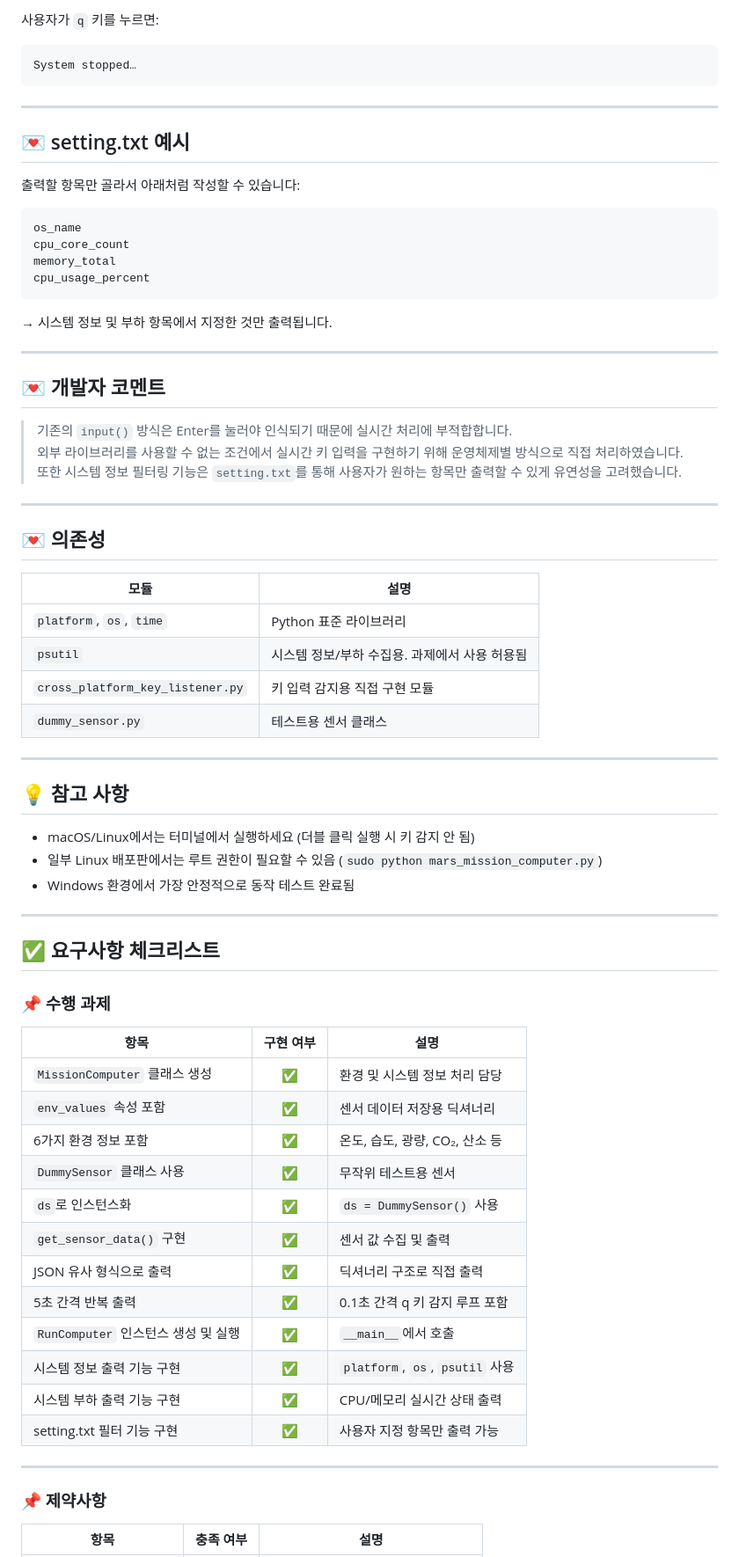
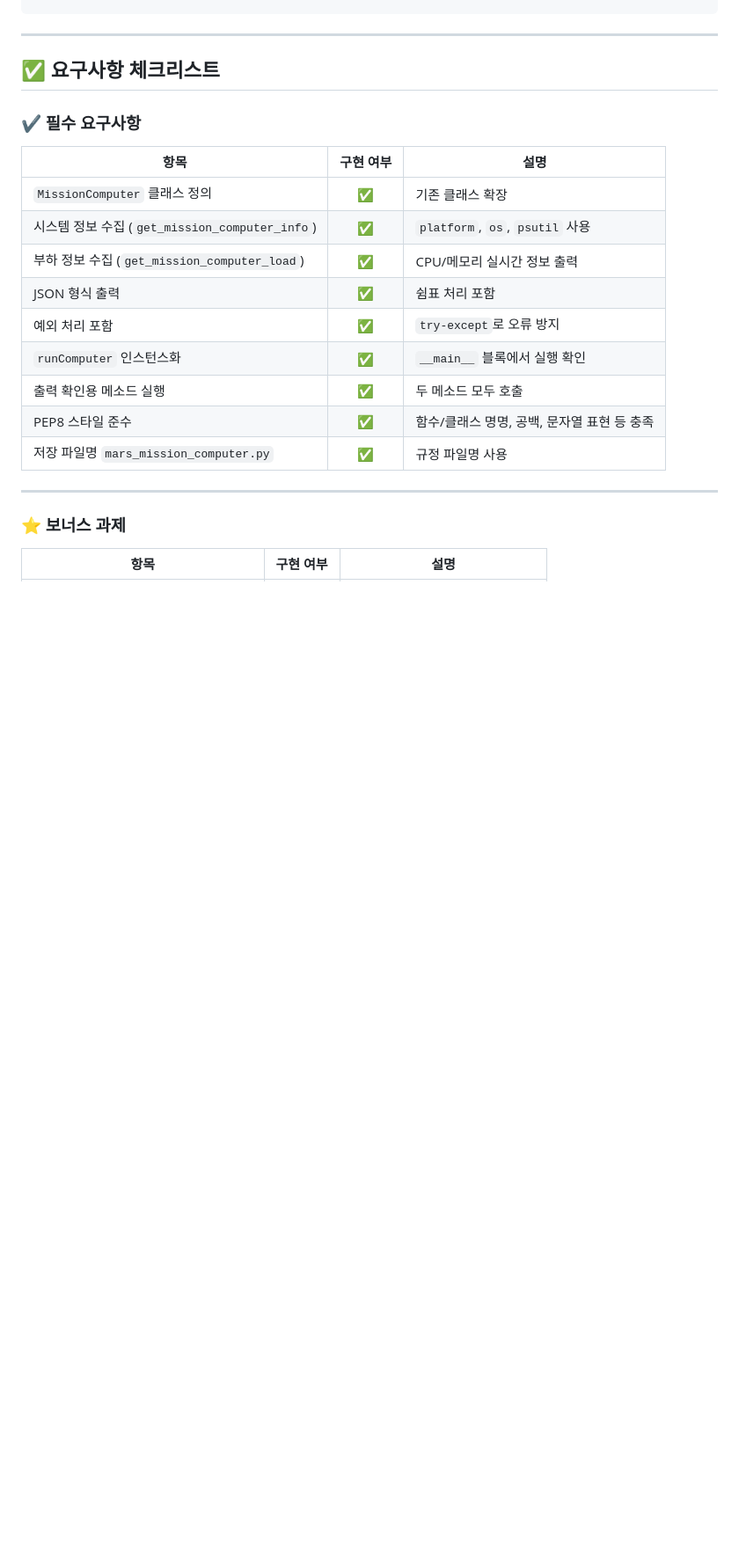
Before and after one commit to c1vera/2025-dmu-codyssey, a Markdown page: part1/Week_05/README.md, the part around one of its changes. Shown at 88% size. GitHub-like rendering; blank space fills up the shorter version.

````diff
--- a/part1/Week_05/README.md
+++ b/part1/Week_05/README.md
@@ -72,77 +79,26 @@ python mars_mission_computer.py
 ```
-
-사용자가 `q` 키를 누르면:
-
-```plaintext
-System stopped…
-```
-
----
-
-## 💌 setting.txt 예시
-
-출력할 항목만 골라서 아래처럼 작성할 수 있습니다:
-
-```
-os_name
-cpu_core_count
-memory_total
-cpu_usage_percent
-```
-
-→ 시스템 정보 및 부하 항목에서 지정한 것만 출력됩니다.
-
----
-
-## 💌 개발자 코멘트
-
-> 기존의 `input()` 방식은 Enter를 눌러야 인식되기 때문에 실시간 처리에 부적합합니다.
-> 외부 라이브러리를 사용할 수 없는 조건에서 실시간 키 입력을 구현하기 위해 운영체제별 방식으로 직접 처리하였습니다.
-> 또한 시스템 정보 필터링 기능은 `setting.txt`를 통해 사용자가 원하는 항목만 출력할 수 있게 유연성을 고려했습니다.
-
----
-
-## 💌 의존성
-
-| 모듈 | 설명 |
-|------|------|
-| `platform`, `os`, `time` | Python 표준 라이브러리 |
-| `psutil` | 시스템 정보/부하 수집용. 과제에서 사용 허용됨 |
-| `cross_platform_key_listener.py` | 키 입력 감지용 직접 구현 모듈 |
-| `dummy_sensor.py` | 테스트용 센서 클래스 |
-
----
-
-## 💡 참고 사항
-
-- macOS/Linux에서는 터미널에서 실행하세요 (더블 클릭 실행 시 키 감지 안 됨)
-- 일부 Linux 배포판에서는 루트 권한이 필요할 수 있음 (`sudo python mars_mission_computer.py`)
-- Windows 환경에서 가장 안정적으로 동작 테스트 완료됨
 
 ---
 
 ## ✅ 요구사항 체크리스트
 
-### 📌 수행 과제
+### ✔️ 필수 요구사항
 
 | 항목 | 구현 여부 | 설명 |
 |------|:--------:|------|
-| `MissionComputer` 클래스 생성 | ✅ | 환경 및 시스템 정보 처리 담당 |
-| `env_values` 속성 포함 | ✅ | 센서 데이터 저장용 딕셔너리 |
-| 6가지 환경 정보 포함 | ✅ | 온도, 습도, 광량, CO₂, 산소 등 |
-| `DummySensor` 클래스 사용 | ✅ | 무작위 테스트용 센서 |
-| `ds`로 인스턴스화 | ✅ | `ds = DummySensor()` 사용 |
-| `get_sensor_data()` 구현 | ✅ | 센서 값 수집 및 출력 |
-| JSON 유사 형식으로 출력 | ✅ | 딕셔너리 구조로 직접 출력 |
-| 5초 간격 반복 출력 | ✅ | 0.1초 간격 q 키 감지 루프 포함 |
-| `RunComputer` 인스턴스 생성 및 실행 | ✅ | `__main__`에서 호출 |
-| 시스템 정보 출력 기능 구현 | ✅ | `platform`, `os`, `psutil` 사용 |
-| 시스템 부하 출력 기능 구현 | ✅ | CPU/메모리 실시간 상태 출력 |
-| setting.txt 필터 기능 구현 | ✅ | 사용자 지정 항목만 출력 가능 |
+| `MissionComputer` 클래스 정의 | ✅ | 기존 클래스 확장 |
+| 시스템 정보 수집 (`get_mission_computer_info`) | ✅ | `platform`, `os`, `psutil` 사용 |
+| 부하 정보 수집 (`get_mission_computer_load`) | ✅ | CPU/메모리 실시간 정보 출력 |
+| JSON 형식 출력 | ✅ | 쉼표 처리 포함 |
+| 예외 처리 포함 | ✅ | `try-except`로 오류 방지 |
+| `runComputer` 인스턴스화 | ✅ | `__main__` 블록에서 실행 확인 |
+| 출력 확인용 메소드 실행 | ✅ | 두 메소드 모두 호출 |
+| PEP8 스타일 준수 | ✅ | 함수/클래스 명명, 공백, 문자열 표현 등 충족 |
+| 저장 파일명 `mars_mission_computer.py` | ✅ | 규정 파일명 사용 |
 
 ---
 
-### 📌 제약사항
+### ⭐ 보너스 과제
 
-| 항목 | 충족 여부 | 설명 |
+| 항목 | 구현 여부 | 설명 |
 |------|:--------:|------|
````
Also changed, not shown: other parts of part1/Week_05/README.md (+50 -50 lines).
